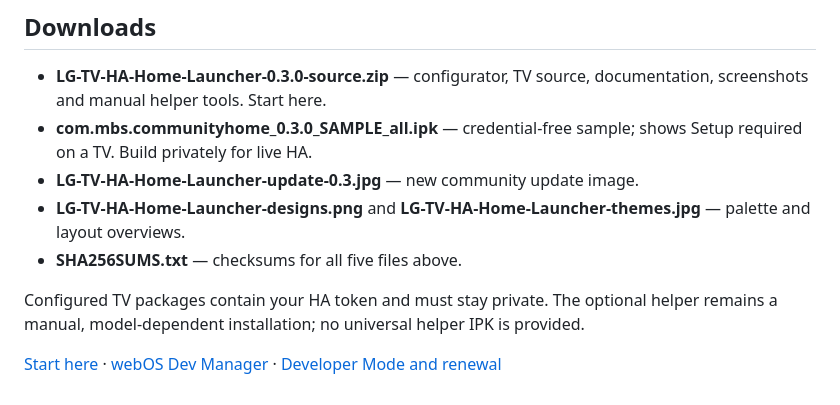
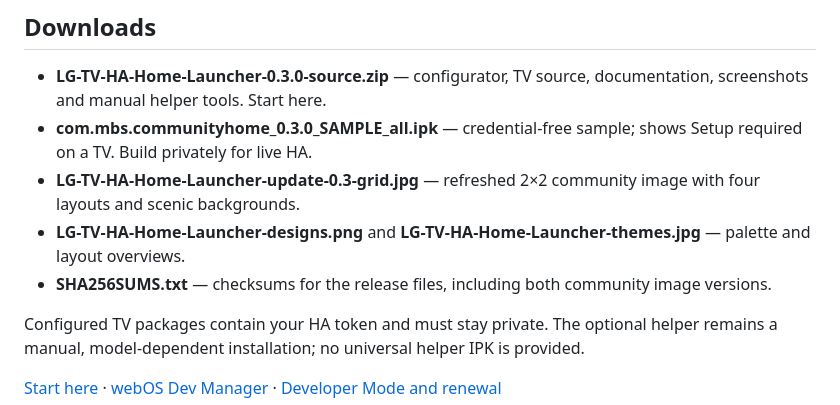
Before and after one commit to mbsintegrations/LG-TV-HA-Home-Launcher, a Markdown page: docs/RELEASE-NOTES.md, the part around one of its changes. Drawn GitHub-style.

```diff
--- a/docs/RELEASE-NOTES.md
+++ b/docs/RELEASE-NOTES.md
@@ -56,9 +56,9 @@ The house energy view is installed on both reference TVs, with exact installed-f
 
 - **LG-TV-HA-Home-Launcher-0.3.0-source.zip** — configurator, TV source, documentation, screenshots and manual helper tools. Start here.
 - **com.mbs.communityhome_0.3.0_SAMPLE_all.ipk** — credential-free sample; shows Setup required on a TV. Build privately for live HA.
-- **LG-TV-HA-Home-Launcher-update-0.3.jpg** — new community update image.
+- **LG-TV-HA-Home-Launcher-update-0.3-grid.jpg** — refreshed 2×2 community image with four layouts and scenic backgrounds.
 - **LG-TV-HA-Home-Launcher-designs.png** and **LG-TV-HA-Home-Launcher-themes.jpg** — palette and layout overviews.
-- **SHA256SUMS.txt** — checksums for all five files above.
+- **SHA256SUMS.txt** — checksums for the release files, including both community image versions.
 
 Configured TV packages contain your HA token and must stay private. The optional helper remains a manual, model-dependent installation; no universal helper IPK is provided.
 
```
Also changed, not shown: other parts of docs/RELEASE-NOTES.md (+1 -1 lines), docs/LICENSING.md (+10 -0 lines), docs/SCREENSHOTS.md (+14 -0 lines), docs/images/launcher-update-0.3-grid.jpg (added), docs/images/launcher-update-0.3.jpg, docs/images/screenshots/showcase-dock-photo.jpg (added), docs/images/screenshots/showcase-panorama-energy.jpg (added), docs/images/screenshots/showcase-sidebar-photo.jpg (added), docs/images/screenshots/showcase-weather-photo.jpg (added).
